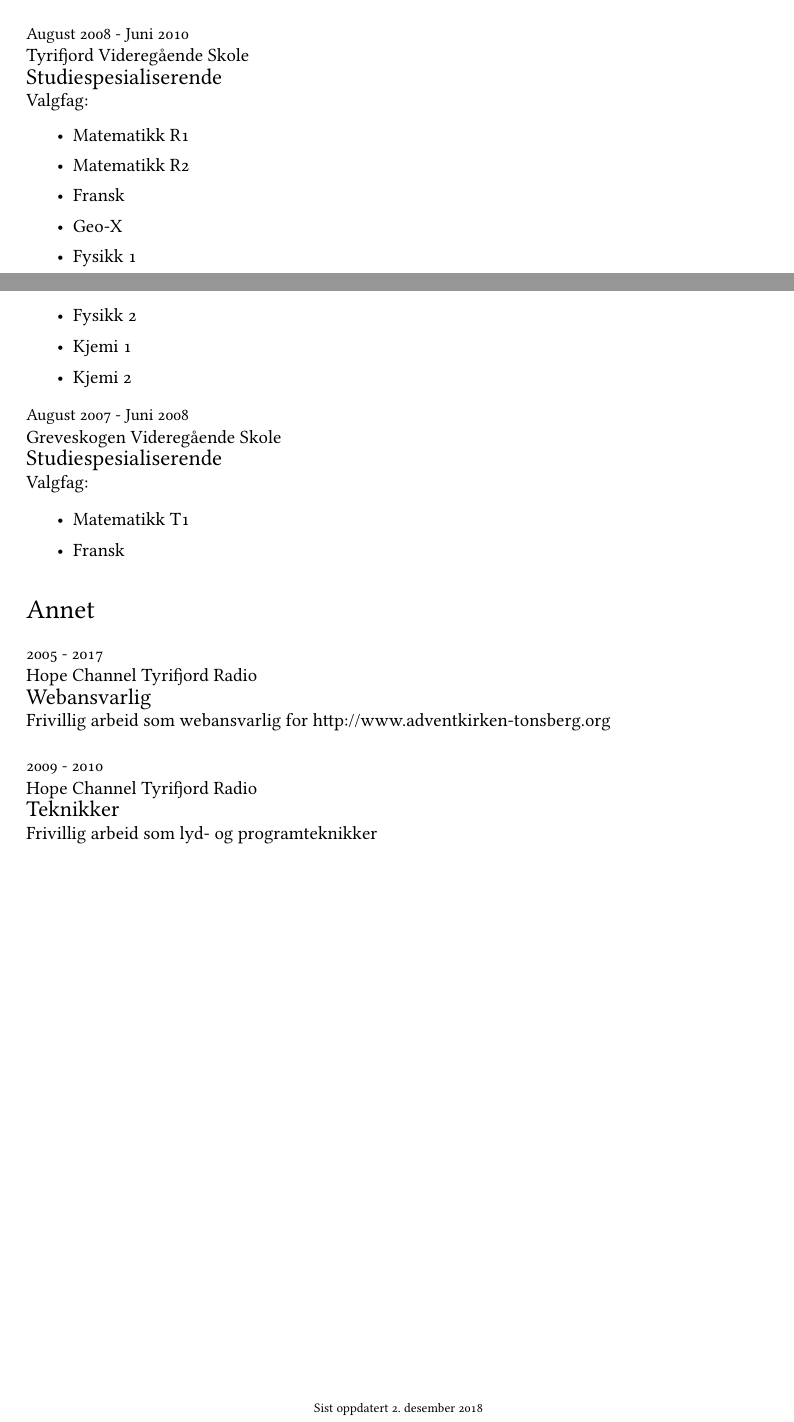
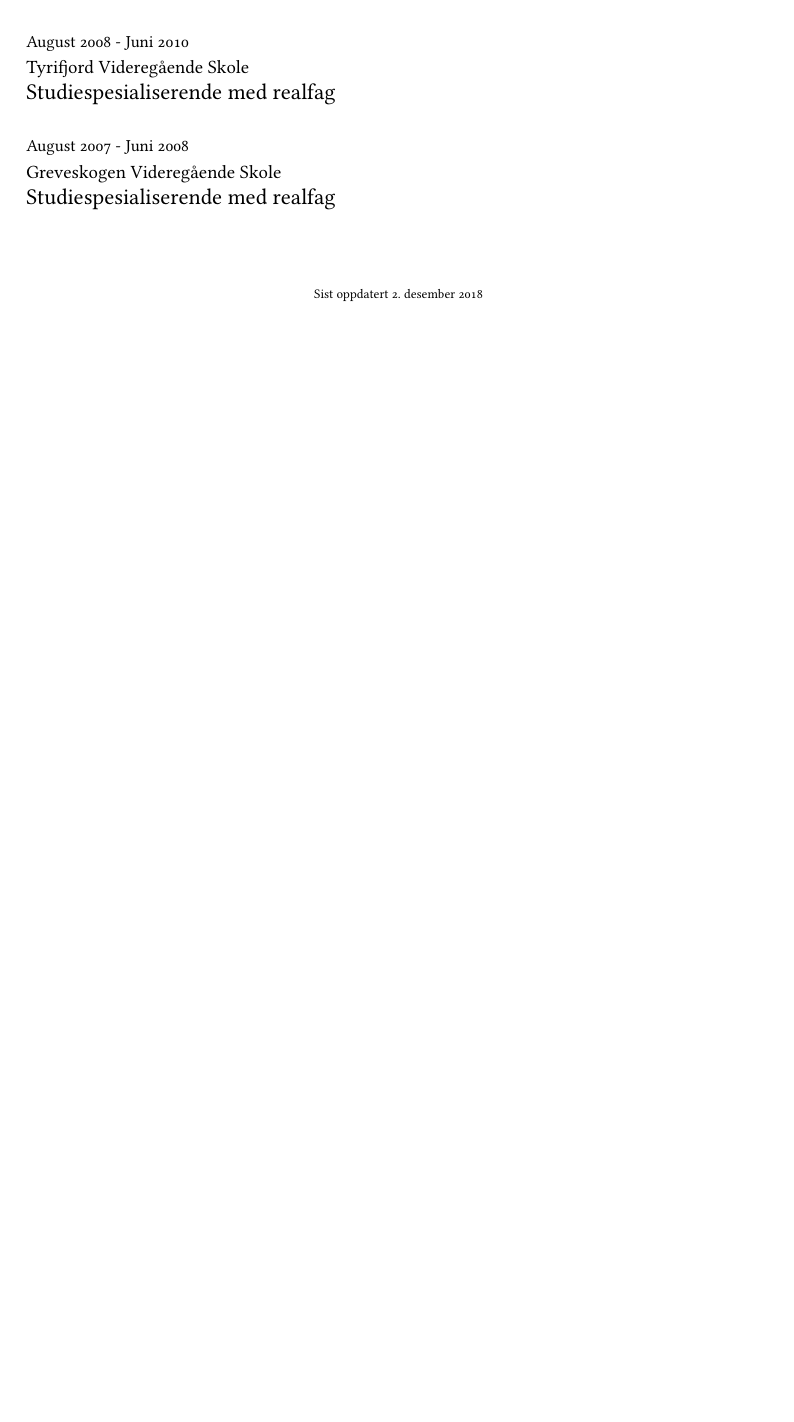
Before and after one commit to AndreasKi/CV, a LaTeX CV (cv.tex): two parts of pages 1 and 2 of 2 before the commit and part of the page after it, the two joined at a grey line, cut so that both start at the same text, the shorter picture padded with empty space. Compiled offline with XeLaTeX; a missing font is replaced by an installed copy or a similar font.

Commit message:
Fjernet mindre viktige punkter for å forenkle CVen litt

```diff
--- a/cv.tex
+++ b/cv.tex
@@ -29,6 +27,7 @@
 \newcommand{\interval}[2]{\small{#1 - #2}}
 \newcommand{\institution}[1]{\normalsize{#1}}
 \newcommand{\position}[1]{\large{#1}}
+\newcommand{\sect}[1]{\Large{#1}}
 \newcommand{\course}[2]{\position{\textsc{#1} #2}}
 \newcommand{\desc}[1]{\normalsize{#1}}
 
@@ -44,6 +43,7 @@
 	pdftitle={Andreas Kittilsland - Curriculum Vitae}
 ]{hyperref}
 \hypersetup{linkcolor=blue,citecolor=blue,filecolor=black,urlcolor=MidnightBlue}
+\pagenumbering{gobble}
 
 % DOCUMENT
 \begin{document}
@@ -83,45 +83,11 @@
 
 \interval{August 2008}{Juni 2010}\\
 \institution{Tyrifjord Videregående Skole}\\
-\course{}{Studiespesialiserende}\\
-\desc{
-  Valgfag:
-  \begin{itemize}
-  \itemsep0.5pt
-  \item Matematikk R1
-  \item Matematikk R2
-  \item Fransk
-  \item Geo-X
-  \item Fysikk 1
-  \item Fysikk 2
-  \item Kjemi 1
-  \item Kjemi 2
-  \end{itemize}
-}
+\course{}{Studiespesialiserende med realfag}\\
 
 \interval{August 2007}{Juni 2008}\\
 \institution{Greveskogen Videregående Skole}\\
-\course{}{Studiespesialiserende}\\
-\desc{
-  Valgfag:
-  \begin{itemize}
-  \itemsep0.5pt
-  \item Matematikk T1
-  \item Fransk
-  \end{itemize}
-}
-
-\section*{Annet}
-
-\interval{2005}{2017}\\
-\institution{Hope Channel Tyrifjord Radio}\\
-\course{}{Webansvarlig}\\
-\desc{Frivillig arbeid som webansvarlig for http://www.adventkirken-tonsberg.org}\\
-
-\interval{2009}{2010}\\
-\institution{Hope Channel Tyrifjord Radio}\\
-\course{}{Teknikker}\\
-\desc{Frivillig arbeid som lyd- og programteknikker}
+\course{}{Studiespesialiserende med realfag}\\
 
 \vfill{}
 
```
Also changed, not shown: cv.pdf, cv.tex (10 more changed lines).
